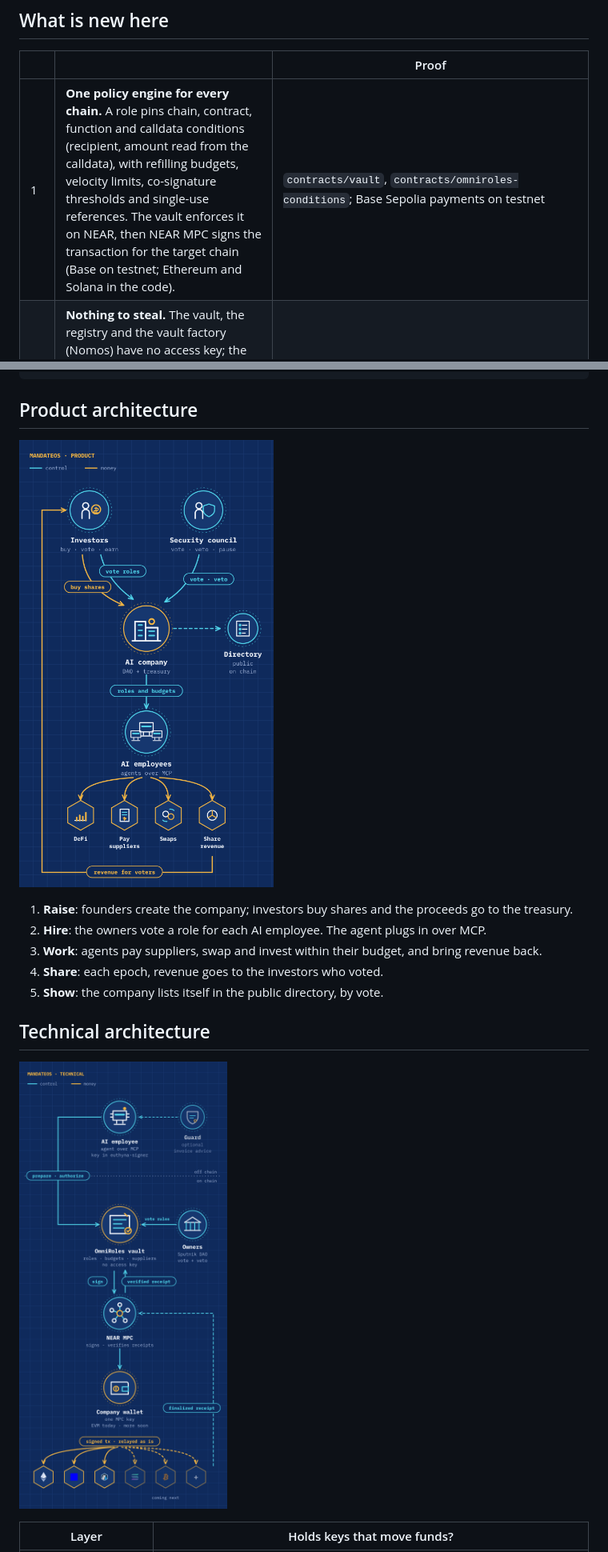
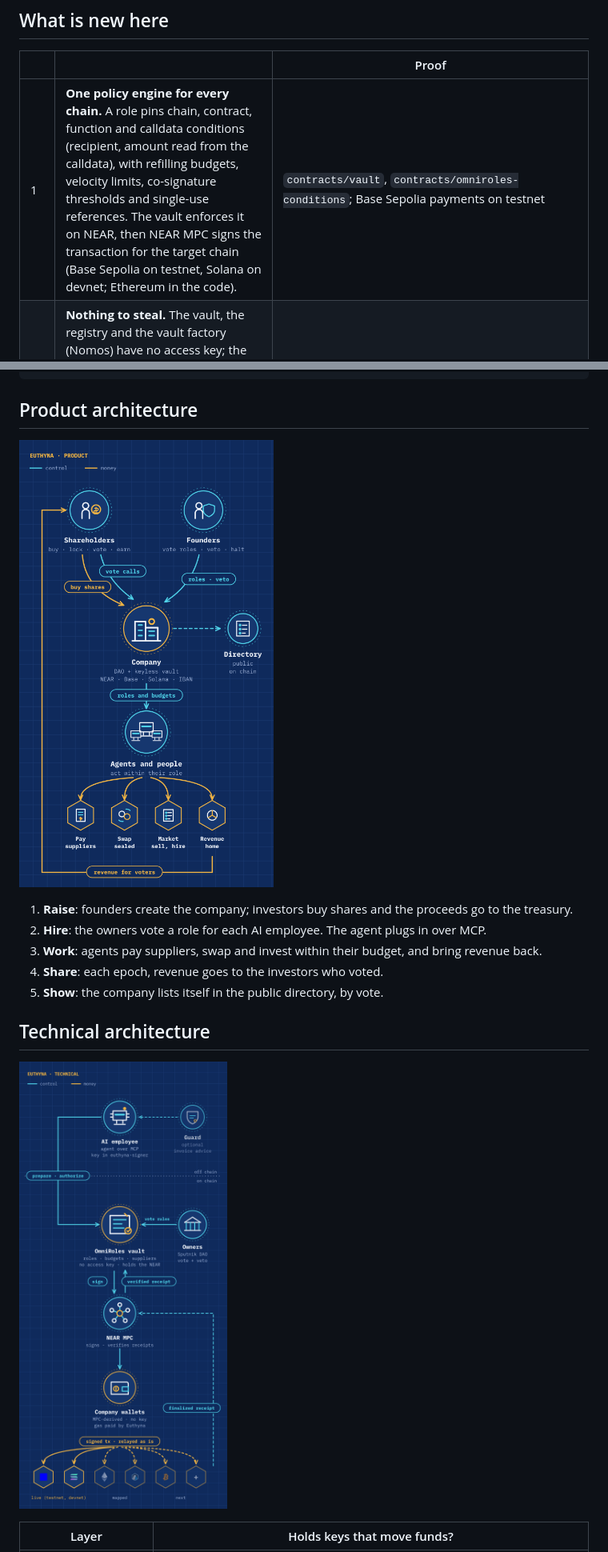
Before and after one commit to Euthyna-wallets/Euthyna, a Markdown page: README.md, 2 parts joined by grey strips. Shown at 80% size. GitHub-like rendering; pictures changed too: docs/diagrams/product.png, docs/diagrams/technical.png.

```diff
--- a/README.md
+++ b/README.md
@@ -113,7 +113,7 @@ pnpm install && pnpm attack:all       # 48 attacks: 48 refused
 
 | | | Proof |
 | --- | --- | --- |
-| 1 | **One policy engine for every chain.** A role pins chain, contract, function and calldata conditions (recipient, amount read from the calldata), with refilling budgets, velocity limits, co-signature thresholds and single-use references. The vault enforces it on NEAR, then NEAR MPC signs the transaction for the target chain (Base on testnet; Ethereum and Solana in the code). | `contracts/vault`, `contracts/omniroles-conditions`; Base Sepolia payments on testnet |
+| 1 | **One policy engine for every chain.** A role pins chain, contract, function and calldata conditions (recipient, amount read from the calldata), with refilling budgets, velocity limits, co-signature thresholds and single-use references. The vault enforces it on NEAR, then NEAR MPC signs the transaction for the target chain (Base Sepolia on testnet, Solana on devnet; Ethereum in the code). | `contracts/vault`, `contracts/omniroles-conditions`; Base Sepolia payments on testnet |
 | 2 | **Nothing to steal.** The vault, the registry and the vault factory (Nomos) have no access key; the company wallet has no private key. No Euthyna server holds a key that moves funds, and the vault settles from an MPC attestation of the finalized transaction, not from a server. | `view_access_key_list`; `contracts/tests/tests/settlement.rs` |
 | 3 | **The key never reaches the AI.** An agent's key is a NEAR function-call key for 16 vault methods. `euthyna-signer` keeps it under another system user and signs only requests to that vault: the AI can ask for a signature, never read the key. | `signer/` (Rust, 24 tests) |
 | 4 | **Limit orders nobody sees.** Price, total and deadline are one hash on chain, before and after a fill. Each fill comes with a zero-knowledge proof that it meets the hidden terms, verified on NEAR, and still goes through the swap role. | `contracts/sealed-orders`; filled on testnet |
@@ -226,7 +226,7 @@ pnpm --filter @euthyna/api sealed watch order.json --key watcher.json
 
 ## Product architecture
 
-![Product architecture: investors and the security council outside the AI company; roles, AI employees and treasury inside; clients, suppliers and the public directory around it](./docs/diagrams/product.png)
+![Product architecture: shareholders buy and lock shares and vote company calls; founders vote roles, veto and halt; the company (a DAO and a keyless vault holding NEAR, Base, Solana and a euro IBAN) is listed in the public directory; agents and people act within their roles: pay suppliers, sealed swaps, the Market, and revenue sent home, shared with the shareholders who voted](./docs/diagrams/product.png)
 
 1. **Raise**: founders create the company; investors buy shares and the proceeds go to the treasury.
 2. **Hire**: the owners vote a role for each AI employee. The agent plugs in over MCP.
@@ -236,7 +236,7 @@ pnpm --filter @euthyna/api sealed watch order.json --key watcher.json
 
 ## Technical architecture
 
-![Technical architecture: the agent calls the OmniRoles vault directly (prepare, authorize); the owners vote rules and suppliers through the Sputnik DAO; NEAR MPC signs for the company wallet, the signed transaction is relayed unchanged to Ethereum, Base, Arbitrum (Solana in the code, Bitcoin next), and NEAR MPC verifies the finalized receipt so the vault settles the budget. The Guard is optional advice.](./docs/diagrams/technical.png)
+![Technical architecture: the agent calls the OmniRoles vault directly (prepare, authorize); the owners vote rules and suppliers through the Sputnik DAO; the vault holds the NEAR itself and has NEAR MPC sign for the company wallets only what a role allows; the signed transaction is relayed unchanged to Base (testnet) and Solana (devnet), with Ethereum and Arbitrum mapped and Bitcoin next; NEAR MPC verifies the finalized receipt so the vault settles the budget. The Guard is optional advice.](./docs/diagrams/technical.png)
 
 | Layer | Holds keys that move funds? |
 | --- | --- |
```
Also changed, not shown: other parts of README.md (+12 -10 lines), 1 other file.
